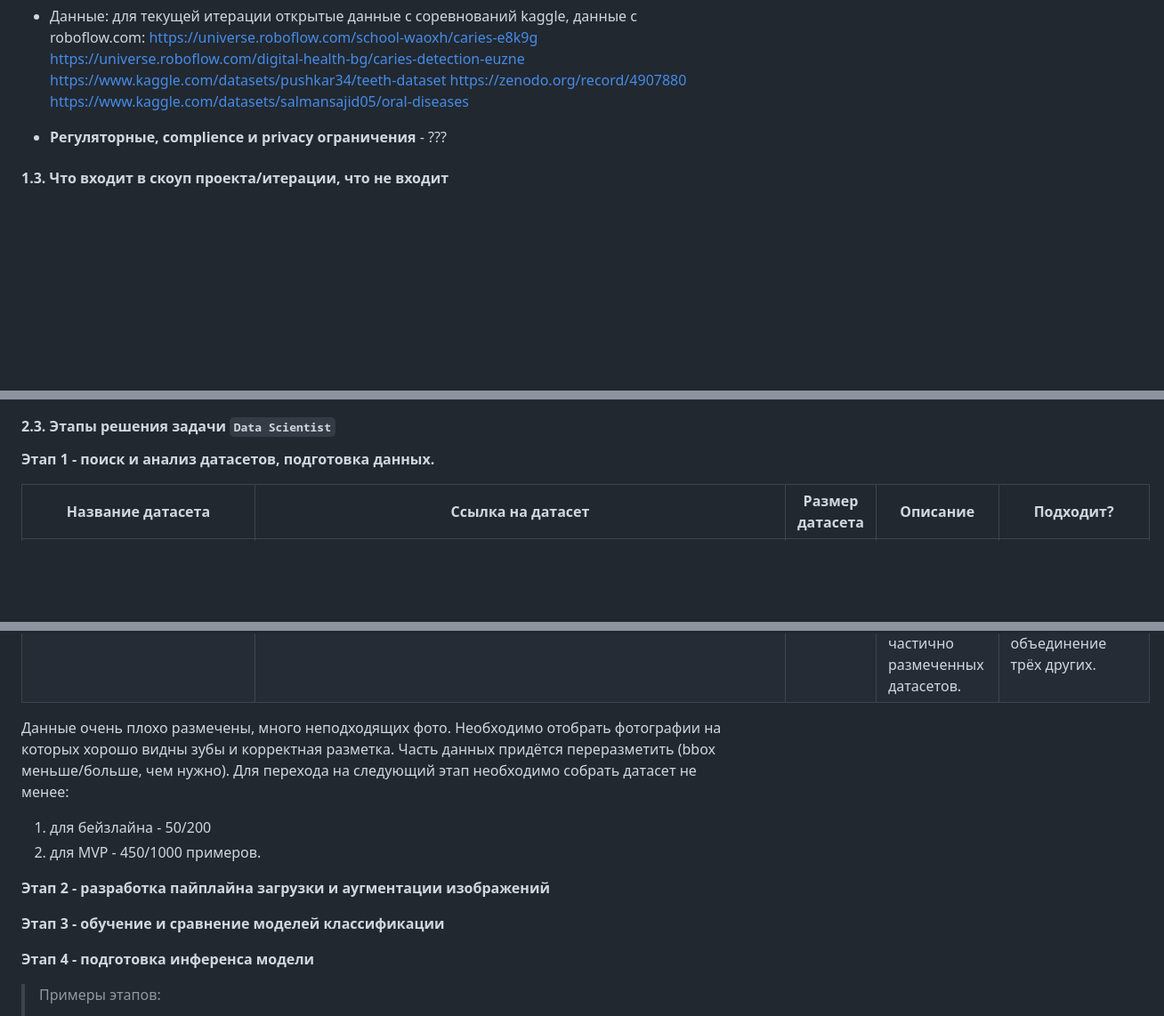
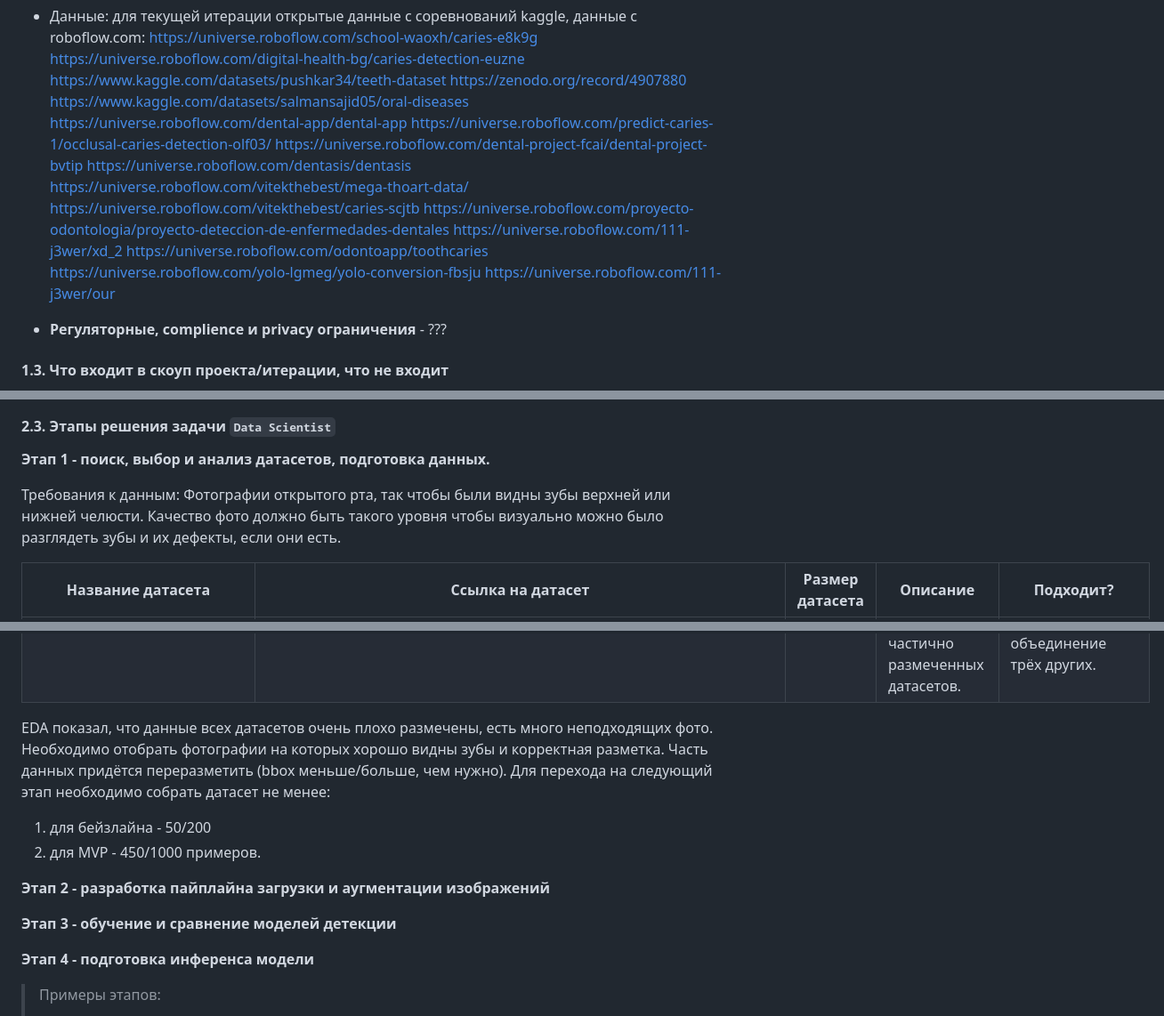
Before and after one commit to timekeeper18/itmo_reliableml, a Markdown page: designdoc/designdoc.md, 3 parts joined by grey strips. Shown: that part at 89% size. GitHub-like rendering; blank space fills up the shorter version.

Commit message:
Updating design doc

```diff
--- a/designdoc/designdoc.md
+++ b/designdoc/designdoc.md
@@ -36,6 +36,17 @@ https://universe.roboflow.com/digital-health-bg/caries-detection-euzne
 https://www.kaggle.com/datasets/pushkar34/teeth-dataset
 https://zenodo.org/record/4907880
 https://www.kaggle.com/datasets/salmansajid05/oral-diseases
+https://universe.roboflow.com/dental-app/dental-app
+https://universe.roboflow.com/predict-caries-1/occlusal-caries-detection-olf03/
+https://universe.roboflow.com/dental-project-fcai/dental-project-bvtip
+https://universe.roboflow.com/dentasis/dentasis
+https://universe.roboflow.com/vitekthebest/mega-thoart-data/
+https://universe.roboflow.com/vitekthebest/caries-scjtb
+https://universe.roboflow.com/proyecto-odontologia/proyecto-deteccion-de-enfermedades-dentales
+https://universe.roboflow.com/111-j3wer/xd_2
+https://universe.roboflow.com/odontoapp/toothcaries
+https://universe.roboflow.com/yolo-lgmeg/yolo-conversion-fbsju
+https://universe.roboflow.com/111-j3wer/our
 
 - **Регуляторные, complience и privacy ограничения** - ???
 #### 1.3. Что входит в скоуп проекта/итерации, что не входит
@@ -60,7 +71,11 @@ https://www.kaggle.com/datasets/salmansajid05/oral-diseases
 
 #### 2.3. Этапы решения задачи `Data Scientist`
 
-**Этап 1 - поиск и анализ датасетов, подготовка данных.**
+**Этап 1 - поиск, выбор и анализ датасетов, подготовка данных.**
+
+Требования к данным:
+Фотографии открытого рта, так чтобы были видны зубы верхней или нижней челюсти. Качество фото должно быть такого уровня
+чтобы визуально можно было разглядеть зубы и их дефекты, если они есть.
 
 | Название датасета              | Ссылка на датасет                                                                              | Размер датасета | Описание                                                             | Подходит?                                                                                                      |
 |--------------------------------|------------------------------------------------------------------------------------------------|-----------------|----------------------------------------------------------------------|----------------------------------------------------------------------------------------------------------------|
@@ -79,13 +94,16 @@ https://www.kaggle.com/datasets/salmansajid05/oral-diseases
 | dental-disease-detection       | https://universe.roboflow.com/rizka-milandga-2k04u/dental-disease-detection-xqalp              | 43/204          | Кариес                                                               | Только, как вспомогательный набор. Придётся переразмечать                                                      |
 | dentasis_dental_disease_occlus | https://universe.roboflow.com/dentasisv30/dentasis_dental_disease_occlus/                      | 575             | Кариес. Объединение трех очищенных и частично размеченных датасетов. | Подходит. Этот набор был создан, как объединение трёх других.                                                  |
 
- Данные очень плохо размечены, много неподходящих фото. Необходимо отобрать фотографии на которых хорошо видны зубы и корректная разметка. Часть данных придётся переразметить (bbox меньше/больше, чем нужно). Для перехода на следующий этап необходимо собрать датасет не менее:
+EDA показал, что данные всех датасетов очень плохо размечены, есть много неподходящих фото.
+ Необходимо отобрать фотографии на которых хорошо видны зубы и корректная разметка. Часть данных придётся переразметить (bbox меньше/больше, чем нужно).
+ Для перехода на следующий этап необходимо собрать датасет не менее:
+
  1) для бейзлайна - 50/200
  2) для MVP - 450/1000 примеров.
 
 **Этап 2 - разработка пайплайна загрузки и аугментации изображений**
 
-**Этап 3 - обучение и сравнение моделей классификации**
+**Этап 3 - обучение и сравнение моделей детекции**
 
 **Этап 4 - подготовка инференса модели**
 
```
Also changed, not shown: other parts of designdoc/designdoc.md (+2 -2 lines).
